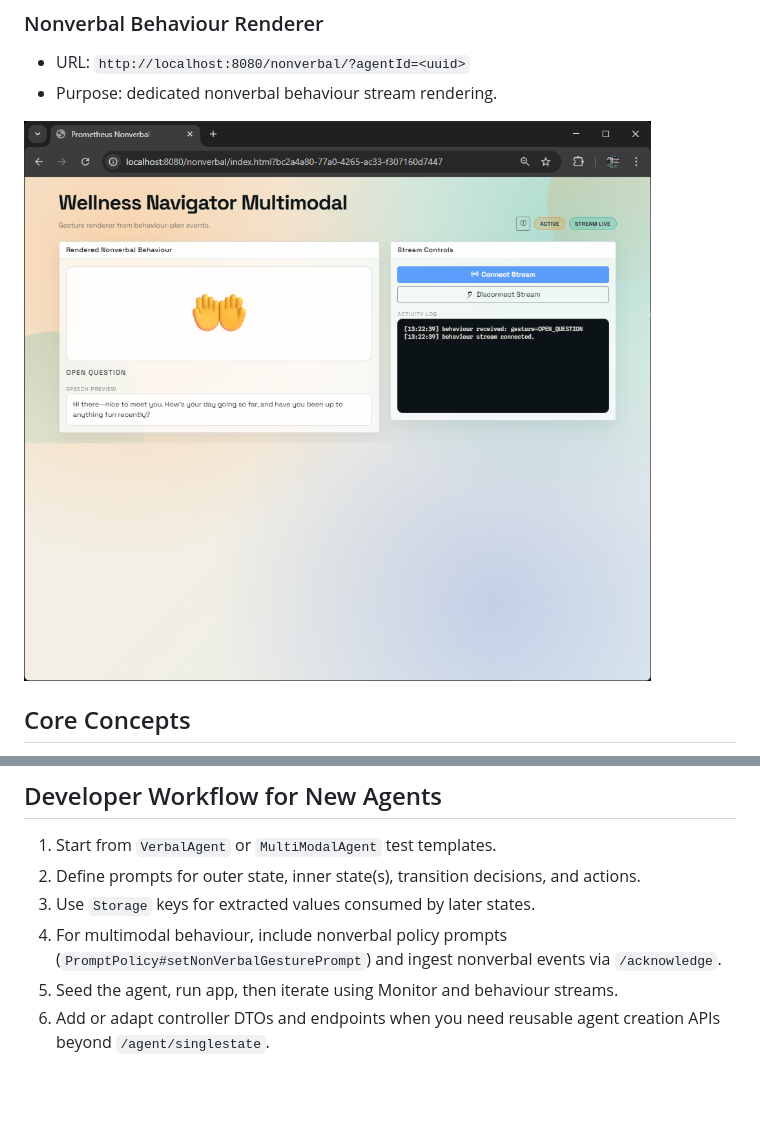
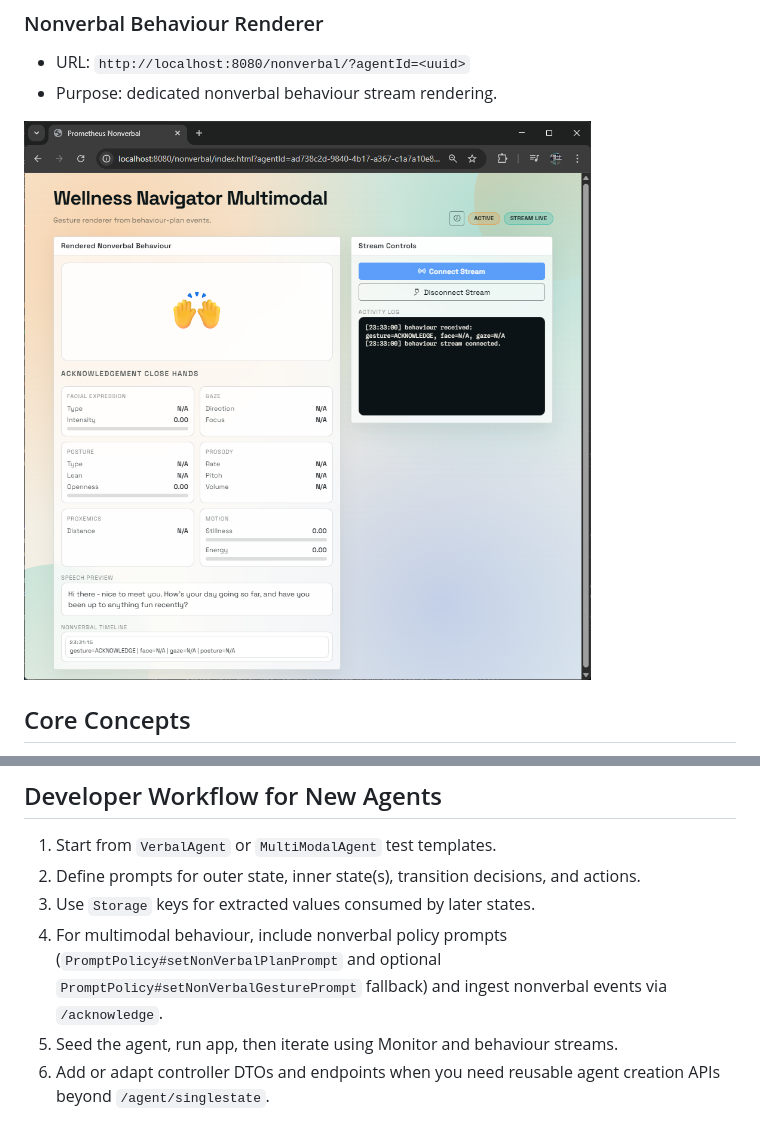
Before and after one commit to zhaw-iwi/prometheus, a Markdown page: README.md, 2 parts joined by grey strips. Drawn GitHub-style; pictures changed too: .readme/client-nonverbal-renderer.png; blank space fills up the shorter version.

Commit message:
Extend multimodal nonverbal rendering and structured plan generation

```diff
--- a/README.md
+++ b/README.md
@@ -214,7 +214,7 @@ All clients take `?agentId=<uuid>`.
 1. Start from `VerbalAgent` or `MultiModalAgent` test templates.
 2. Define prompts for outer state, inner state(s), transition decisions, and actions.
 3. Use `Storage` keys for extracted values consumed by later states.
-4. For multimodal behaviour, include nonverbal policy prompts (`PromptPolicy#setNonVerbalGesturePrompt`) and ingest nonverbal events via `/acknowledge`.
+4. For multimodal behaviour, include nonverbal policy prompts (`PromptPolicy#setNonVerbalPlanPrompt` and optional `PromptPolicy#setNonVerbalGesturePrompt` fallback) and ingest nonverbal events via `/acknowledge`.
 5. Seed the agent, run app, then iterate using Monitor and behaviour streams.
 6. Add or adapt controller DTOs and endpoints when you need reusable agent creation APIs beyond `/agent/singlestate`.
 
```
Also changed, not shown: PROJECT.md (+51 -0 lines), 8 other files.
